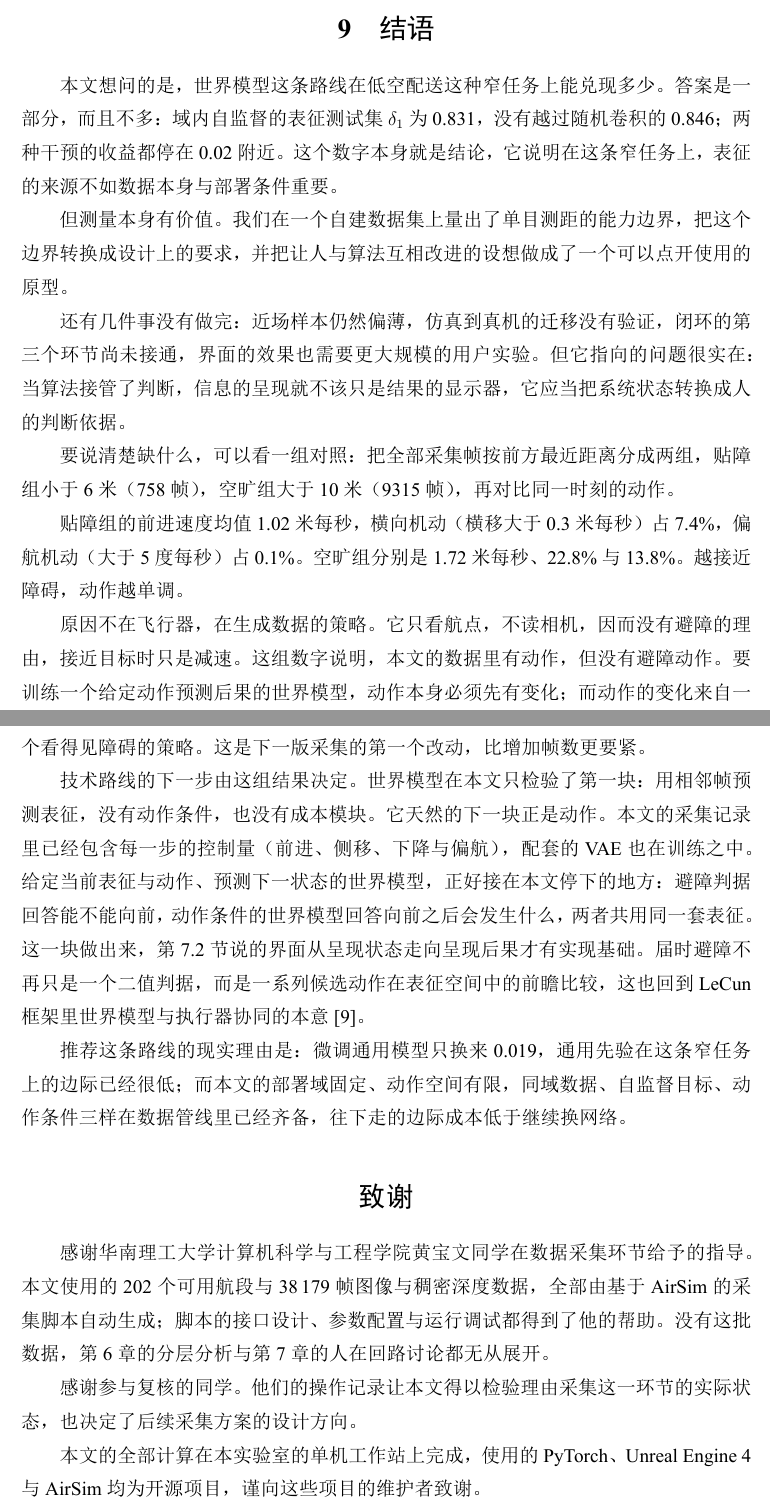
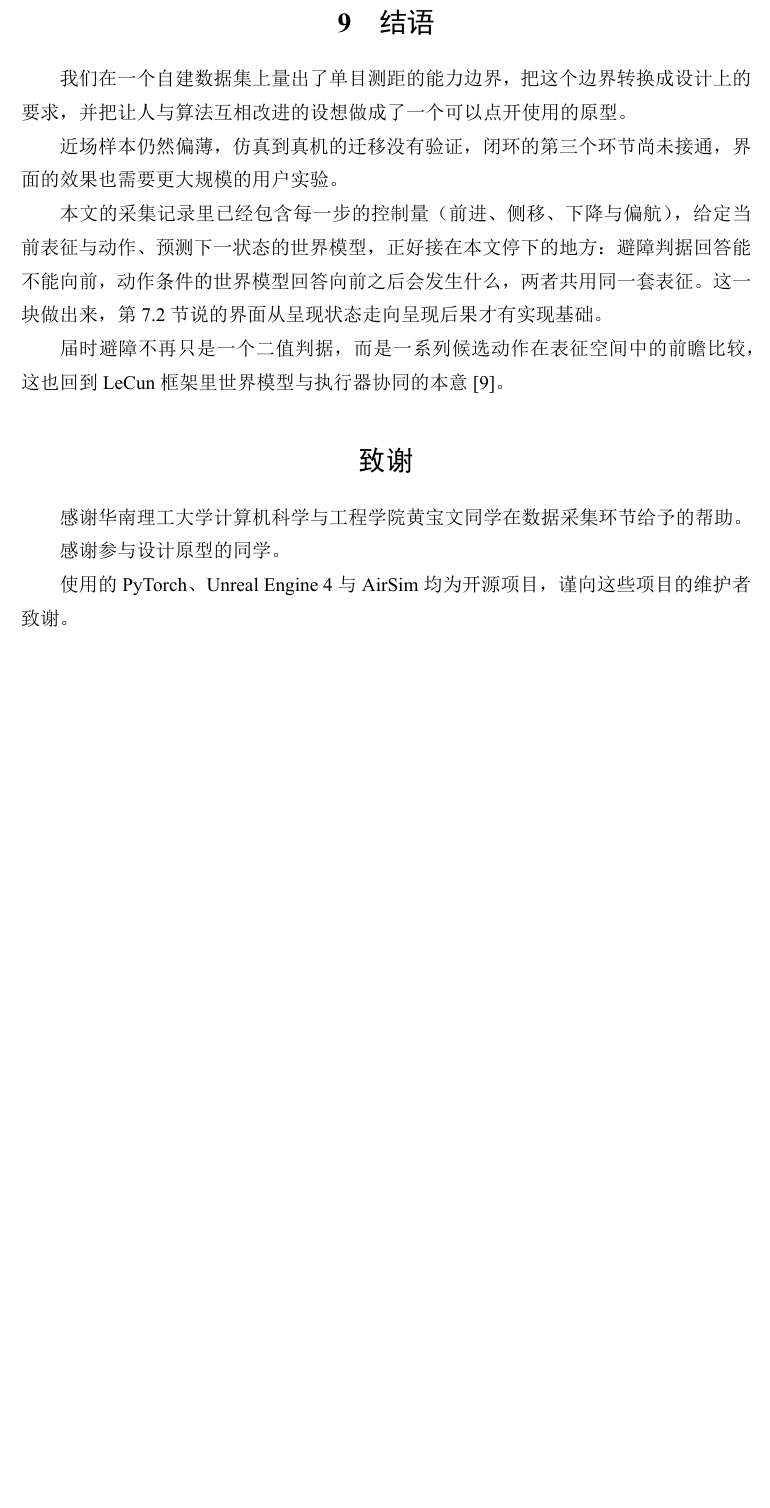
Before and after one commit to hellobs/ssl-depth, a LaTeX document (paper/main.tex): two parts of pages 21 and 22 of 24 before the commit and part of page 20 of 22 after it, the two joined at a grey line, cut so that both start at the same text, the shorter picture padded with empty space. The pictures show the PDF file paper/main.pdf that the author committed with the source.

Commit message:
paper: 第一版，压缩篇幅并去掉与主表冲突的表述

```diff
--- a/paper/main.tex
+++ b/paper/main.tex
@@ -514,2 +508,3 @@ R = \frac{N_{\mathrm{TP}}}{N_{\mathrm{TP}} + N_{\mathrm{FN}}}
 本文实现的是这套链路的前两个环节（可溯源与可评判）。第三个环节，把判定转成训练数据，只做到接通管线。MicroJEPA 的 encoder 参数固定，在每个 Block 的 MLP 上注入 12 层低秩旁路（0.09M 可训练参数），帧级判定转换成对前方距离的铰链约束，与逐像素视差损失一起优化。
 
+这条管线能跑通，但本文不给它的效果下结论。
@@ -521,13 +513,11 @@ R = \frac{N_{\mathrm{TP}}}{N_{\mathrm{TP}} + N_{\mathrm{FN}}}
 
 \subsection{项目亮点}
 
-本文的主线是检验世界模型在低空配送避障上的可行性。五条亮点里，第一条是这条主线的结论，其余四条是它带出来的方法。
+第一，把世界模型路线放进真实约束下称了一次。结论不乐观：域内自监督的 MicroJEPA 测试集 $\delta_1$ 为 0.831，没有越过随机卷积的 0.846。
 
-第一，把世界模型路线放进真实约束下称了一次。四组固定参数的模型、三种获得表征的方式，加上一个参照，全部在同一协议下比较。结论不乐观：域内自监督的 MicroJEPA 测试集 $\delta_1$ 为 0.831，没有越过随机卷积的 0.846。边界是量出来的，不是猜的。
-
-第二，从算法指标转向交互后果。项目把误差数字追问到交互后果：先换算成避障决策，再换算成设计层面的判断依据。这条链能成立，靠的是第一条里的毫秒级延迟，否则换算做得再细，结果也赶不上飞行。
+第二，从算法指标转向交互后果。项目把误差数字追问到交互后果：先换算成避障决策，再换算成设计层面的判断依据。
 
 第三，用分层分析发现反常识现象。总体指标显示模型可用，分层之后才看到误差集中在 10 米以内，而这个区间恰好是避障最要紧的区间。若只看平均值，这个风险会被完全掩盖。
 
-第四，把尺度与逐像素精度分开看。四组模型的前方距离中位数都落在真值附近，差距在逐像素误差和偏置方向上：ImageNet 与随机卷积的尺度几乎相同，绝对相对误差却差一半。把这两件事混在一个指标里，会误判模型能不能装。
+第四，把失效定位到一个可调参数上。近场中位偏差 $+0.72$ 米，使名义 9 米的判据实际只守住 8.3 米；按这一偏差反推，判据应取 10 米左右。若取 12 米，识别率从 78.1\% 升到 97.0\%，但实际守住的距离也超出 2 米，代价是触发频次更高。这是一次设计参数的重估，算法与界面都没有变。
 
@@ -543 +530,2 @@ R = \frac{N_{\mathrm{TP}}}{N_{\mathrm{TP}} + N_{\mathrm{FN}}}
 
+第三、闭环需要设计，不能默认。人的复核不会自动变成有用的数据，必须设计记录什么、怎么呈现依据、怎么保证理由不被跳过，否则产生的只是噪声。
@@ -549,30 +532,22 @@ R = \frac{N_{\mathrm{TP}}}{N_{\mathrm{TP}} + N_{\mathrm{FN}}}
 
 \section{结语}
 
-本文想问的是，世界模型这条路线在低空配送这种窄任务上能兑现多少。答案是一部分，而且不多：域内自监督的表征测试集 $\delta_1$ 为 0.831，没有越过随机卷积的 0.846；两种干预的收益都停在 0.02 附近。这个数字本身就是结论，它说明在这条窄任务上，表征的来源不如数据本身与部署条件重要。
+我们在一个自建数据集上量出了单目测距的能力边界，把这个边界转换成设计上的要求，并把让人与算法互相改进的设想做成了一个可以点开使用的原型。
 
-但测量本身有价值。我们在一个自建数据集上量出了单目测距的能力边界，把这个边界转换成设计上的要求，并把让人与算法互相改进的设想做成了一个可以点开使用的原型。
+近场样本仍然偏薄，仿真到真机的迁移没有验证，闭环的第三个环节尚未接通，界面的效果也需要更大规模的用户实验。
 
-还有几件事没有做完：近场样本仍然偏薄，仿真到真机的迁移没有验证，闭环的第三个环节尚未接通，界面的效果也需要更大规模的用户实验。但它指向的问题很实在：当算法接管了判断，信息的呈现就不该只是结果的显示器，它应当把系统状态转换成人的判断依据。
+本文的采集记录里已经包含每一步的控制量（前进、侧移、下降与偏航），给定当前表征与动作、预测下一状态的世界模型，正好接在本文停下的地方：避障判据回答能不能向前，动作条件的世界模型回答向前之后会发生什么，两者共用同一套表征。这一块做出来，第 \ref{sec:ui} 节说的界面从呈现状态走向呈现后果才有实现基础。
 
-要说清楚缺什么，可以看一组对照：把全部采集帧按前方最近距离分成两组，贴障组小于 6 米（758 帧），空旷组大于 10 米（9315 帧），再对比同一时刻的动作。
-
-贴障组的前进速度均值 1.02 米每秒，横向机动（横移大于 0.3 米每秒）占 7.4\%，偏航机动（大于 5 度每秒）占 0.1\%。空旷组分别是 1.72 米每秒、22.8\% 与 13.8\%。越接近障碍，动作越单调。
-
-原因不在飞行器，在生成数据的策略。它只看航点，不读相机，因而没有避障的理由，接近目标时只是减速。这组数字说明，本文的数据里有动作，但没有避障动作。要训练一个给定动作预测后果的世界模型，动作本身必须先有变化；而动作的变化来自一个看得见障碍的策略。这是下一版采集的第一个改动，比增加帧数更要紧。
-
-技术路线的下一步由这组结果决定。世界模型在本文只检验了第一块：用相邻帧预测表征，没有动作条件，也没有成本模块。它天然的下一块正是动作。本文的采集记录里已经包含每一步的控制量（前进、侧移、下降与偏航），配套的 VAE 也在训练之中。给定当前表征与动作、预测下一状态的世界模型，正好接在本文停下的地方：避障判据回答能不能向前，动作条件的世界模型回答向前之后会发生什么，两者共用同一套表征。这一块做出来，第 \ref{sec:ui} 节说的界面从呈现状态走向呈现后果才有实现基础。届时避障不再只是一个二值判据，而是一系列候选动作在表征空间中的前瞻比较，这也回到 LeCun 框架里世界模型与执行器协同的本意\cite{lecun}。
-
-推荐这条路线的现实理由是：微调通用模型只换来 0.019，通用先验在这条窄任务上的边际已经很低；而本文的部署域固定、动作空间有限，同域数据、自监督目标、动作条件三样在数据管线里已经齐备，往下走的边际成本低于继续换网络。
+届时避障不再只是一个二值判据，而是一系列候选动作在表征空间中的前瞻比较，这也回到 LeCun 框架里世界模型与执行器协同的本意\cite{lecun}。
 
 \section*{致谢}
 \addcontentsline{toc}{section}{致谢}
 
-感谢华南理工大学计算机科学与工程学院黄宝文同学在数据采集环节给予的指导。本文使用的 202 个可用航段与 38\,179 帧图像与稠密深度数据，全部由基于 AirSim 的采集脚本自动生成；脚本的接口设计、参数配置与运行调试都得到了他的帮助。没有这批数据，第 6 章的分层分析与第 7 章的人在回路讨论都无从展开。
+感谢华南理工大学计算机科学与工程学院黄宝文同学在数据采集环节给予的帮助。
 
-感谢参与复核的同学。他们的操作记录让本文得以检验理由采集这一环节的实际状态，也决定了后续采集方案的设计方向。
+感谢参与设计原型的同学。
 
-本文的全部计算在本实验室的单机工作站上完成，使用的 PyTorch、Unreal Engine 4 与 AirSim 均为开源项目，谨向这些项目的维护者致谢。
+使用的 PyTorch、Unreal Engine 4 与 AirSim 均为开源项目，谨向这些项目的维护者致谢。
 
 \section*{项目分工}
 \addcontentsline{toc}{section}{项目分工}
```
Also changed, not shown: paper/main.pdf, paper/main.tex (27 more changed lines), 1 other file.
